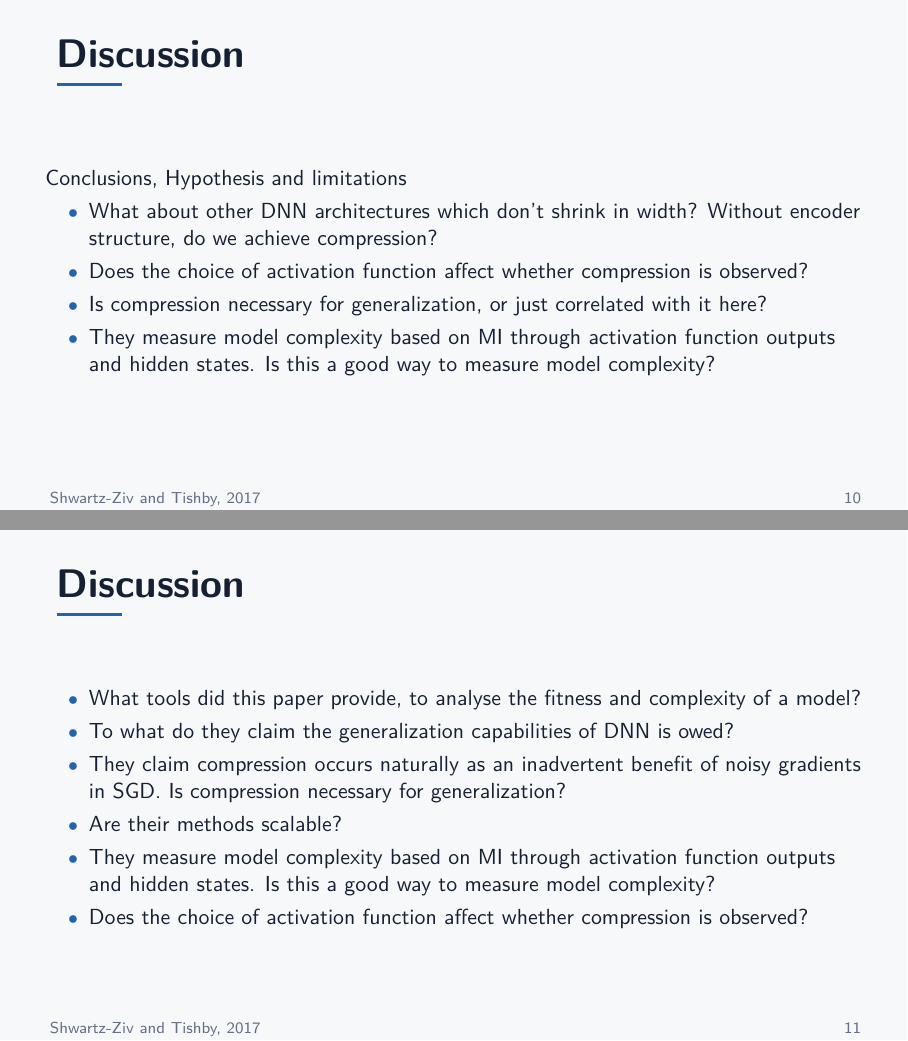
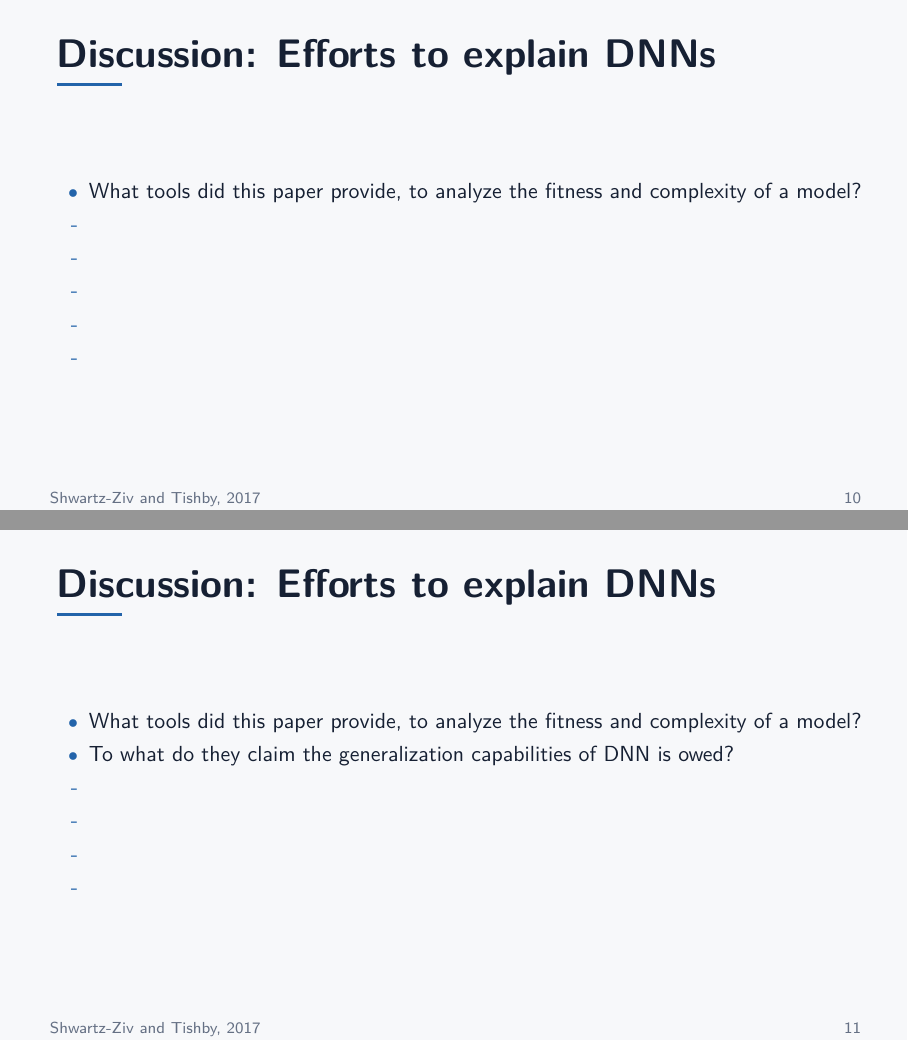
Before and after one commit to HP2706/ATDL-Group-Work, LaTeX slides (Presentation1/main.tex): pages 10 and 11 of 11 before the commit and pages 10 and 11 of 15 after it, joined at a grey line. Compiled offline with pdfLaTeX.

Commit message:
Updates from Overleaf

```diff
--- a/Presentation1/main.tex
+++ b/Presentation1/main.tex
@@ -284,17 +284,44 @@ $I(X;T)$ falls slowly and gradient variance is larger.
 
 \end{frame}
 
-\begin{frame}{Discussion}
-    Conclusions, Hypothesis and limitations
-    \begin{itemize}
-        \item What about other DNN architectures which don't shrink in width? Without encoder structure, do we achieve compression?
-        \item Does the choice of activation function affect whether compression is observed?
-        \item Is compression necessary for generalization, or just correlated with it here?
-        \item They measure model complexity based on MI through activation function outputs and hidden states. Is this a good way to measure model complexity?
-    \end{itemize}
+%\begin{frame}{Discussion}
+%    Conclusions, Hypothesis and limitations
+%    \begin{itemize}
+%        \item What about other DNN architectures which don't shrink in width? Without encoder structure, do we achieve compression?
+%        \item Does the choice of activation function affect whether compression is observed?
+%        \item Is compression necessary for generalization, or just correlated with it here?
+%        \item They measure model complexity based on MI through activation function outputs and hidden states. Is this a good way to measure model complexity?
+%    \end{itemize}
+%\end{frame}
+
+\begin{frame}{Discussion: Efforts to explain DNNs}
+
+\begin{itemize}
+    \item What tools did this paper provide, to analyze the fitness and complexity of a model?
+    \item[-]
+    \item[-]
+    \item[-]
+    \item[-]
+    \item[-]
+\end{itemize}
+
 \end{frame}
 
-\begin{frame}{Discussion}
+\begin{frame}{Discussion: Efforts to explain DNNs}
 
 \begin{itemize}
-    \item What tools did this paper provide, to analyse the fitness and complexity of a model?
+    \item What tools did this paper provide, to analyze the fitness and complexity of a model?
+    \item To what do they claim the generalization capabilities of DNN is owed?
+    \item[-]
+    \item[-]
+    \item[-]
+    \item[-]
+\end{itemize}
+
+\end{frame}
+
+\begin{frame}{Discussion: Efforts to explain DNNs}
+
+\begin{itemize}
+    \item What tools did this paper provide, to analyze the fitness and complexity of a model?
+    \item To what do they claim the generalization capabilities of DNN is owed?
@@ -300,0 +336,5 @@ $I(X;T)$ falls slowly and gradient variance is larger.
+\begin{frame}{Discussion: Efforts to explain DNNs}
+
+\begin{itemize}
+    \item What tools did this paper provide, to analyze the fitness and complexity of a model?
+    \item To what do they claim the generalization capabilities of DNN is owed?
@@ -300,0 +349,5 @@ $I(X;T)$ falls slowly and gradient variance is larger.
+\begin{frame}{Discussion: Efforts to explain DNNs}
+
+\begin{itemize}
+    \item What tools did this paper provide, to analyze the fitness and complexity of a model?
+    \item To what do they claim the generalization capabilities of DNN is owed?
@@ -301,3 +362,7 @@ $I(X;T)$ falls slowly and gradient variance is larger.
+\begin{frame}{Discussion: Efforts to explain DNNs}
+
+\begin{itemize}
+    \item What tools did this paper provide, to analyze the fitness and complexity of a model?
     \item To what do they claim the generalization capabilities of DNN is owed?
     \item They claim compression occurs naturally as an inadvertent benefit of noisy gradients in SGD. Is compression necessary for generalization?
     \item Are their methods scalable?
```
Also changed, not shown: Presentation1/main.tex (24 more changed lines).
